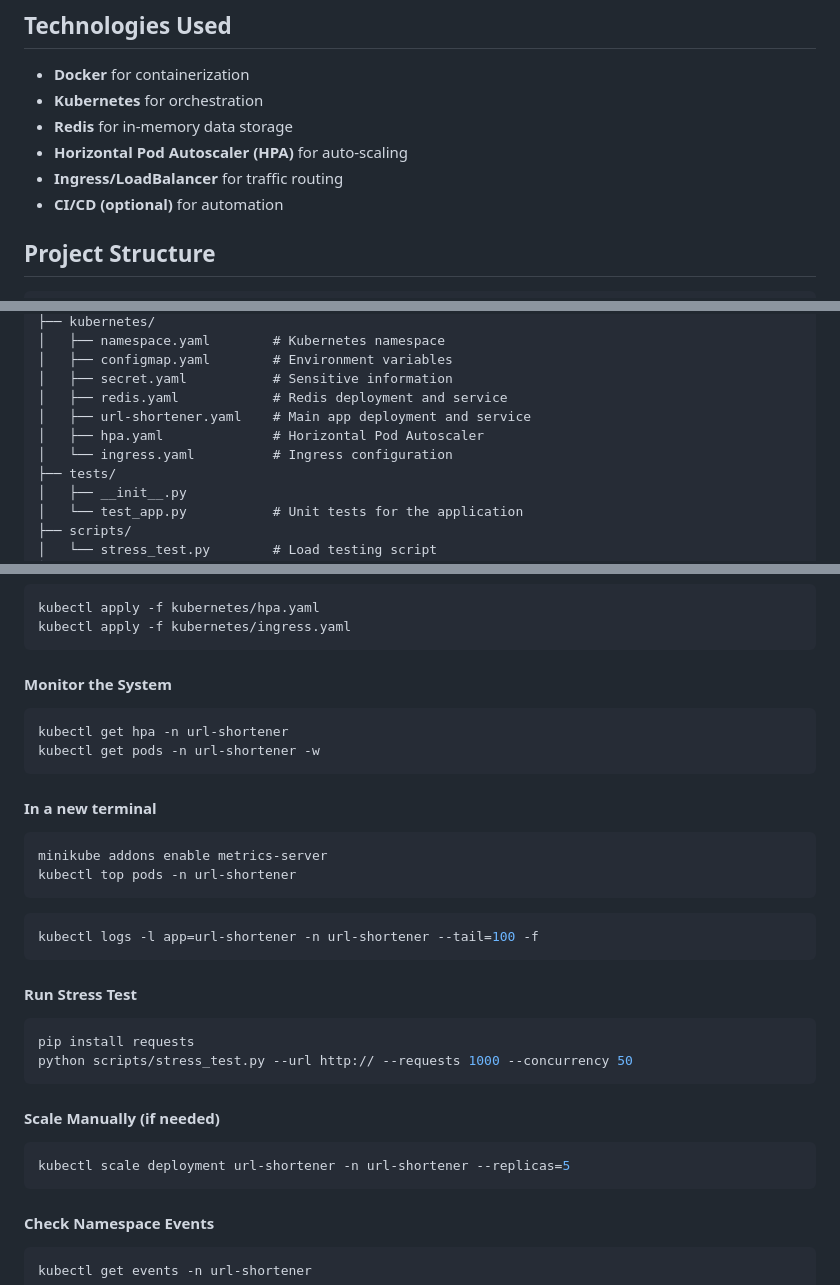
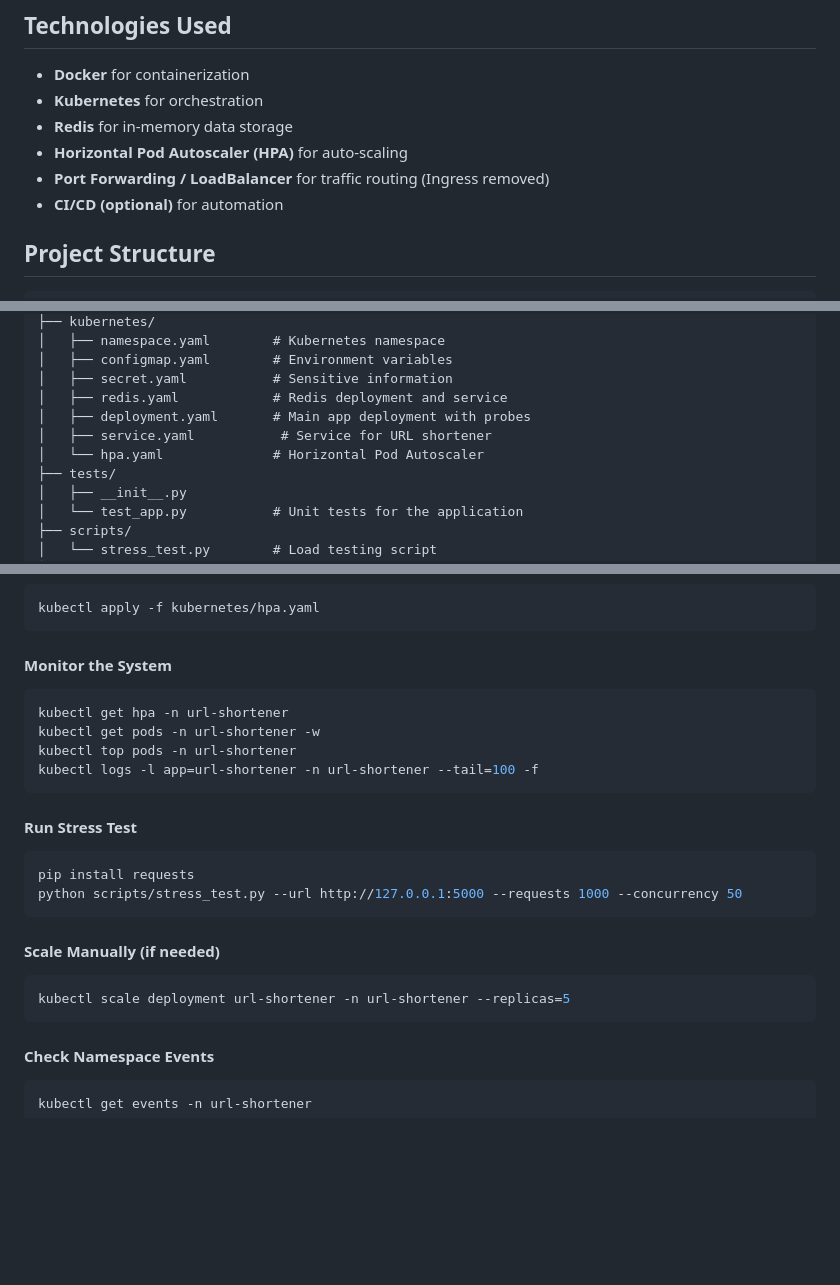
Before and after one commit to chaitanya1705/ShortifyURL, a Markdown page: README.md, 3 parts joined by grey strips. GitHub-like rendering; blank space fills up the shorter version.

````diff
--- a/README.md
+++ b/README.md
@@ -8,7 +8,7 @@ This project is a containerized URL shortener service that allows users to submi
 - **Kubernetes** for orchestration
 - **Redis** for in-memory data storage
 - **Horizontal Pod Autoscaler (HPA)** for auto-scaling
-- **Ingress/LoadBalancer** for traffic routing
+- **Port Forwarding / LoadBalancer** for traffic routing (Ingress removed)
 - **CI/CD (optional)** for automation
 
 ## Project Structure
@@ -25,9 +25,9 @@ url-shortener/
 │   ├── configmap.yaml        # Environment variables
 │   ├── secret.yaml           # Sensitive information
 │   ├── redis.yaml            # Redis deployment and service
-│   ├── url-shortener.yaml    # Main app deployment and service
-│   ├── hpa.yaml              # Horizontal Pod Autoscaler
-│   └── ingress.yaml          # Ingress configuration
+│   ├── deployment.yaml       # Main app deployment with probes
+│   ├── service.yaml           # Service for URL shortener
+│   └── hpa.yaml              # Horizontal Pod Autoscaler
 ├── tests/
 │   ├── __init__.py
 │   └── test_app.py           # Unit tests for the application
@@ -121,30 +133,26 @@ Invoke-RestMethod -Uri "$SERVICE_URL/shorten" -Method Post -ContentType "applica
 ```sh
 kubectl apply -f kubernetes/hpa.yaml
-kubectl apply -f kubernetes/ingress.yaml
 ```
+
 #### Monitor the System
 ```sh
 kubectl get hpa -n url-shortener
 kubectl get pods -n url-shortener -w
-```
-#### In a new terminal
-```sh
-minikube addons enable metrics-server
 kubectl top pods -n url-shortener
-```
-```sh
 kubectl logs -l app=url-shortener -n url-shortener --tail=100 -f
 ```
 
 #### Run Stress Test
 ```sh
 pip install requests
-python scripts/stress_test.py --url http:// --requests 1000 --concurrency 50
+python scripts/stress_test.py --url http://127.0.0.1:5000 --requests 1000 --concurrency 50
 ```
+
 #### Scale Manually (if needed)
 ```sh
 kubectl scale deployment url-shortener -n url-shortener --replicas=5
 ```
+
 #### Check Namespace Events
 ```sh
 kubectl get events -n url-shortener
````
Also changed, not shown: other parts of README.md (+38 -26 lines).
